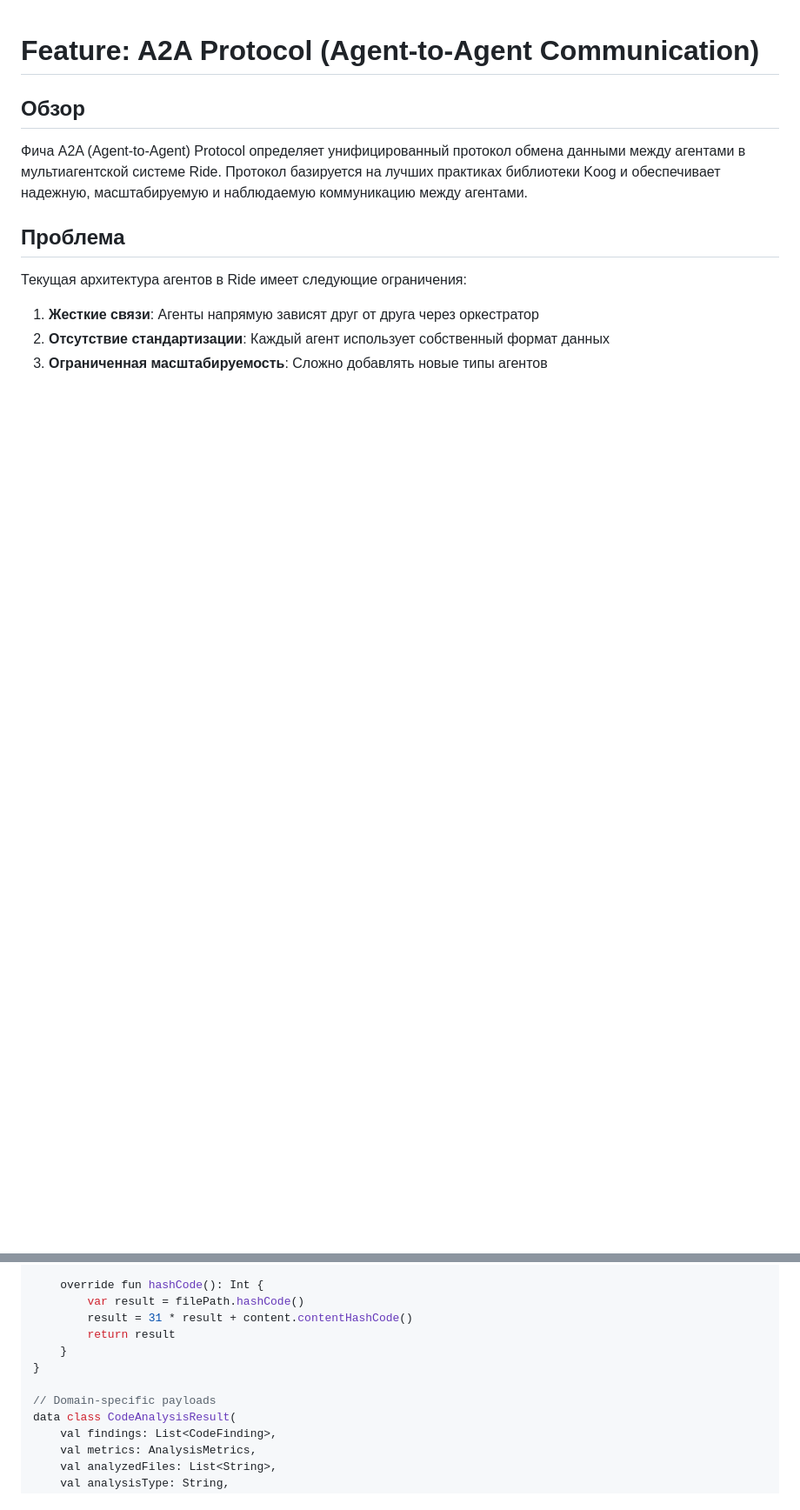
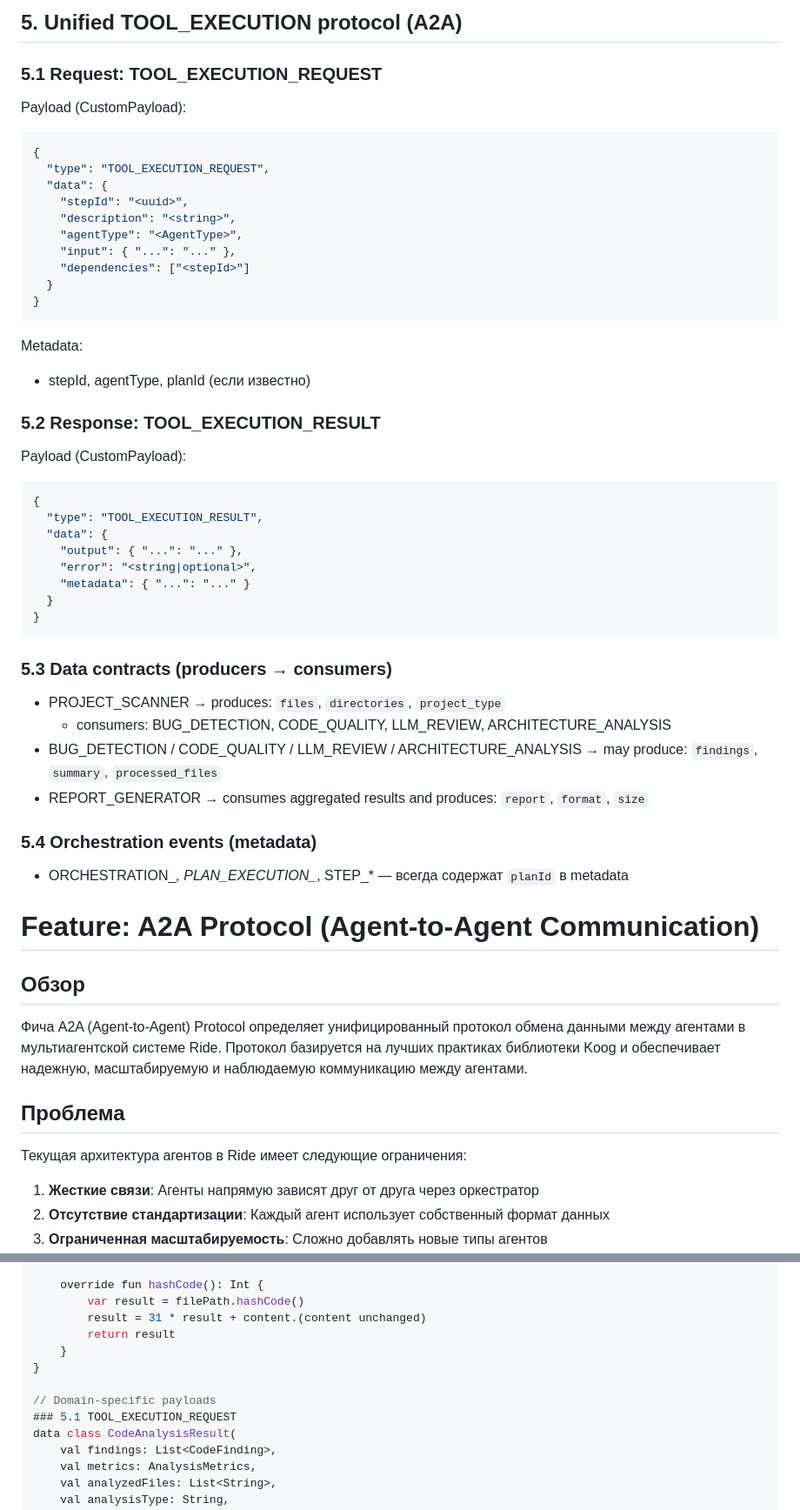
Before and after one commit to Aristman/ride, a Markdown page: docs/features/a2a-protocol.md, 2 parts joined by grey strips. Shown: that part at 87% size. Rendered like a GitHub page; blank space fills up the shorter version.

Commit message:
docs(roadmap,features): mark completed A2A phases and document TOOL_EXECUTION protocol

````diff
--- a/docs/features/a2a-protocol.md
+++ b/docs/features/a2a-protocol.md
@@ -1,3 +1,51 @@
+## 5. Unified TOOL_EXECUTION protocol (A2A)
+
+### 5.1 Request: TOOL_EXECUTION_REQUEST
+
+Payload (CustomPayload):
+
+```json
+{
+  "type": "TOOL_EXECUTION_REQUEST",
+  "data": {
+    "stepId": "<uuid>",
+    "description": "<string>",
+    "agentType": "<AgentType>",
+    "input": { "...": "..." },
+    "dependencies": ["<stepId>"]
+  }
+}
+```
+
+Metadata:
+- stepId, agentType, planId (если известно)
+
+### 5.2 Response: TOOL_EXECUTION_RESULT
+
+Payload (CustomPayload):
+
+```json
+{
+  "type": "TOOL_EXECUTION_RESULT",
+  "data": {
+    "output": { "...": "..." },
+    "error": "<string|optional>",
+    "metadata": { "...": "..." }
+  }
+}
+```
+
+### 5.3 Data contracts (producers → consumers)
+
+- PROJECT_SCANNER → produces: `files`, `directories`, `project_type`
+  - consumers: BUG_DETECTION, CODE_QUALITY, LLM_REVIEW, ARCHITECTURE_ANALYSIS
+- BUG_DETECTION / CODE_QUALITY / LLM_REVIEW / ARCHITECTURE_ANALYSIS → may produce: `findings`, `summary`, `processed_files`
+- REPORT_GENERATOR → consumes aggregated results and produces: `report`, `format`, `size`
+
+### 5.4 Orchestration events (metadata)
+
+- ORCHESTRATION_*, PLAN_EXECUTION_*, STEP_* — всегда содержат `planId` в metadata
+
 # Feature: A2A Protocol (Agent-to-Agent Communication)
 
 ## Обзор
@@ -167,12 +215,13 @@ data class FileData(
 
     override fun hashCode(): Int {
         var result = filePath.hashCode()
-        result = 31 * result + content.contentHashCode()
+        result = 31 * result + content.(content unchanged)
         return result
     }
 }
 
 // Domain-specific payloads
+### 5.1 TOOL_EXECUTION_REQUEST
 data class CodeAnalysisResult(
     val findings: List<CodeFinding>,
     val metrics: AnalysisMetrics,
````
Also changed, not shown: docs/roadmaps/25_a2a-agent-rollout-roadmap.md (+10 -10 lines).
